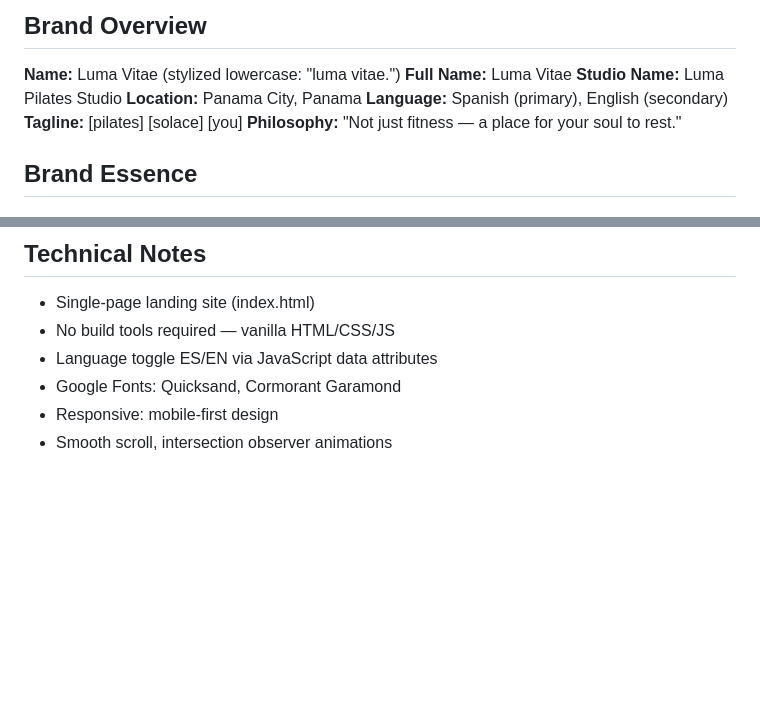
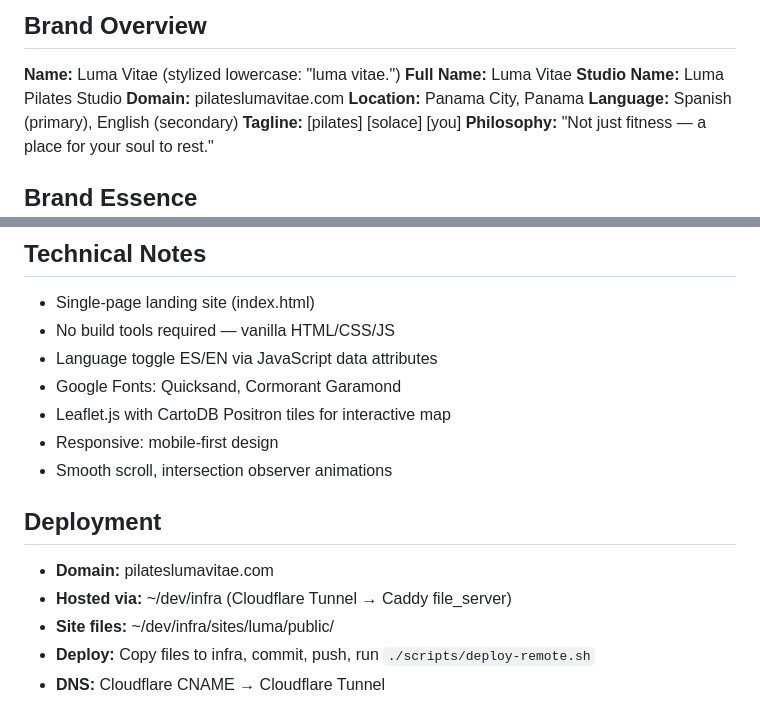
Before and after one commit to HenryGlo/landing-lumavitae, a Markdown page: CLAUDE.md, 2 parts joined by grey strips. GitHub-like rendering; blank space fills up the shorter version.

Commit message:
Add domain and deployment info to CLAUDE.md

```diff
--- a/CLAUDE.md
+++ b/CLAUDE.md
@@ -4,6 +4,7 @@
 **Name:** Luma Vitae (stylized lowercase: "luma vitae.")
 **Full Name:** Luma Vitae
 **Studio Name:** Luma Pilates Studio
+**Domain:** pilateslumavitae.com
 **Location:** Panama City, Panama
 **Language:** Spanish (primary), English (secondary)
 **Tagline:** [pilates] [solace] [you]
@@ -70,5 +71,13 @@ Luma is a female-focused luxury pilates studio. The brand embodies quiet feminin
 - No build tools required — vanilla HTML/CSS/JS
 - Language toggle ES/EN via JavaScript data attributes
 - Google Fonts: Quicksand, Cormorant Garamond
+- Leaflet.js with CartoDB Positron tiles for interactive map
 - Responsive: mobile-first design
 - Smooth scroll, intersection observer animations
+
+## Deployment
+- **Domain:** pilateslumavitae.com
+- **Hosted via:** ~/dev/infra (Cloudflare Tunnel → Caddy file_server)
+- **Site files:** ~/dev/infra/sites/luma/public/
+- **Deploy:** Copy files to infra, commit, push, run `./scripts/deploy-remote.sh`
+- **DNS:** Cloudflare CNAME → Cloudflare Tunnel
```
